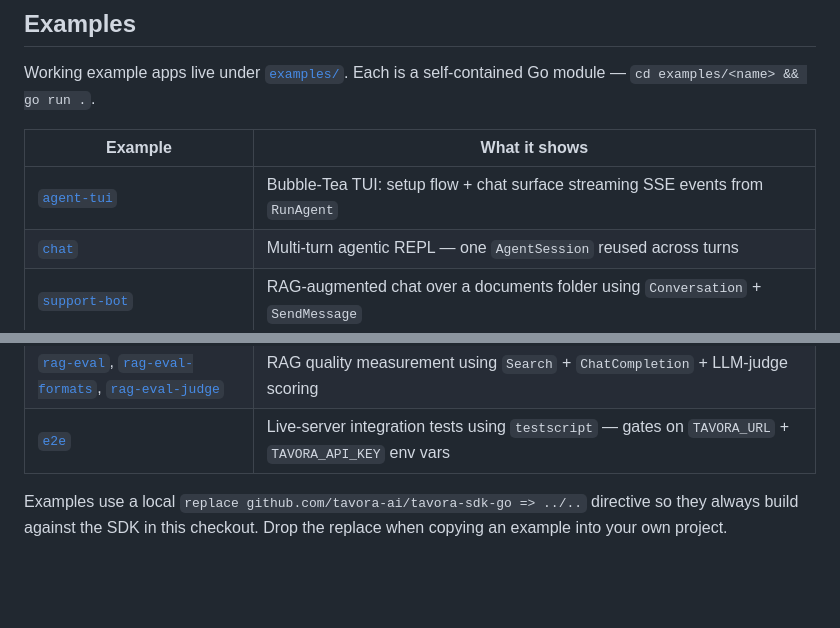
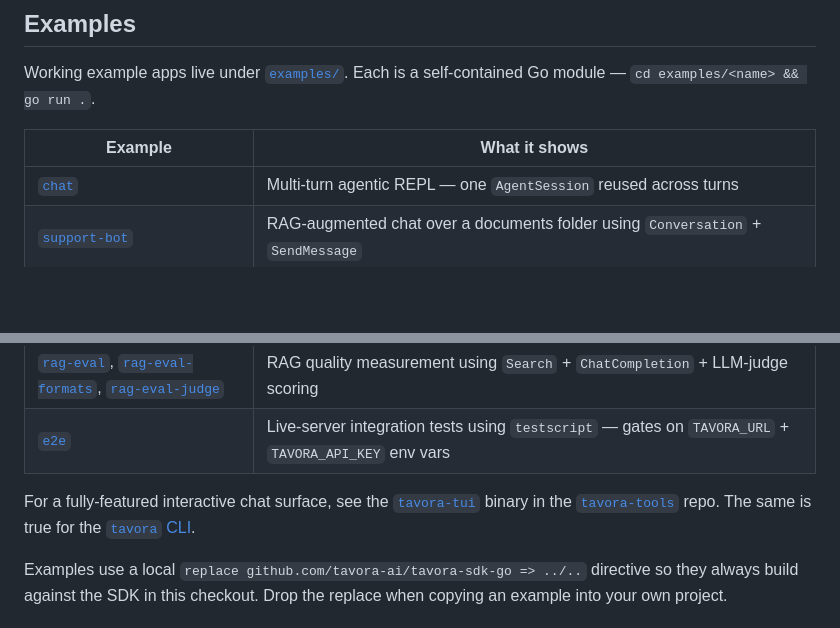
Before and after one commit to tavora-ai/tavora-sdk-go, a Markdown page: README.md, 2 parts joined by grey strips. GitHub-like rendering; blank space fills up the shorter version.

Commit message:
Drop agent-tui example row; point at tavora-tools instead
agent-tui graduated from "pedagogical example" to "production-grade
interactive tool" and lives in the public tavora-tools repo now. The
SDK README's Examples section only lists examples that demonstrate one
SDK pattern in ~200 lines. Adding a tavora-tools cross-link so readers
landing on the SDK README can find the CLI + TUI without hunting.

Co-Authored-By: Claude Opus 4.7 (1M context) <noreply@anthropic.com>

```diff
--- a/README.md
+++ b/README.md
@@ -65,7 +65,6 @@ self-contained Go module — `cd examples/<name> && go run .`.
 
 | Example | What it shows |
 |---|---|
-| [`agent-tui`](./examples/agent-tui) | Bubble-Tea TUI: setup flow + chat surface streaming SSE events from `RunAgent` |
 | [`chat`](./examples/chat) | Multi-turn agentic REPL — one `AgentSession` reused across turns |
 | [`support-bot`](./examples/support-bot) | RAG-augmented chat over a documents folder using `Conversation` + `SendMessage` |
 | [`research-assistant`](./examples/research-assistant) | Single-turn agent with `search` + `list_stores` tools |
@@ -74,6 +73,11 @@ self-contained Go module — `cd examples/<name> && go run .`.
 | [`eval-ci`](./examples/eval-ci) | CI-style eval runner — gate promotions on suite pass rate |
 | [`rag-eval`](./examples/rag-eval), [`rag-eval-formats`](./examples/rag-eval-formats), [`rag-eval-judge`](./examples/rag-eval-judge) | RAG quality measurement using `Search` + `ChatCompletion` + LLM-judge scoring |
 | [`e2e`](./examples/e2e) | Live-server integration tests using `testscript` — gates on `TAVORA_URL` + `TAVORA_API_KEY` env vars |
+
+For a fully-featured interactive chat surface, see the
+[`tavora-tui`](https://github.com/tavora-ai/tavora-tools/tree/main/cmd/tavora-tui)
+binary in the [`tavora-tools`](https://github.com/tavora-ai/tavora-tools)
+repo. The same is true for the [`tavora` CLI](https://github.com/tavora-ai/tavora-tools/tree/main/cmd/tavora).
 
 Examples use a local `replace github.com/tavora-ai/tavora-sdk-go => ../..`
 directive so they always build against the SDK in this checkout. Drop the
```
